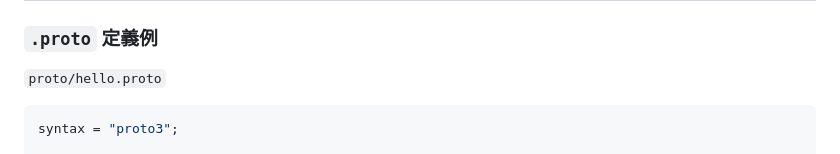
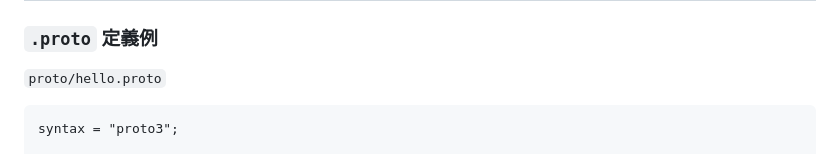
Before and after one commit to project-tsurugi/tsurugi-udf, a Markdown page: udf-plugin-builder/README.md, the part around the change. Rendered like a GitHub page.

````diff
--- a/udf-plugin-builder/README.md
+++ b/udf-plugin-builder/README.md
@@ -220,7 +220,7 @@ message ClobReference {
 
 `proto/hello.proto`
 
-```proto
+```
 syntax = "proto3";
 
 message HelloRequest {
````
